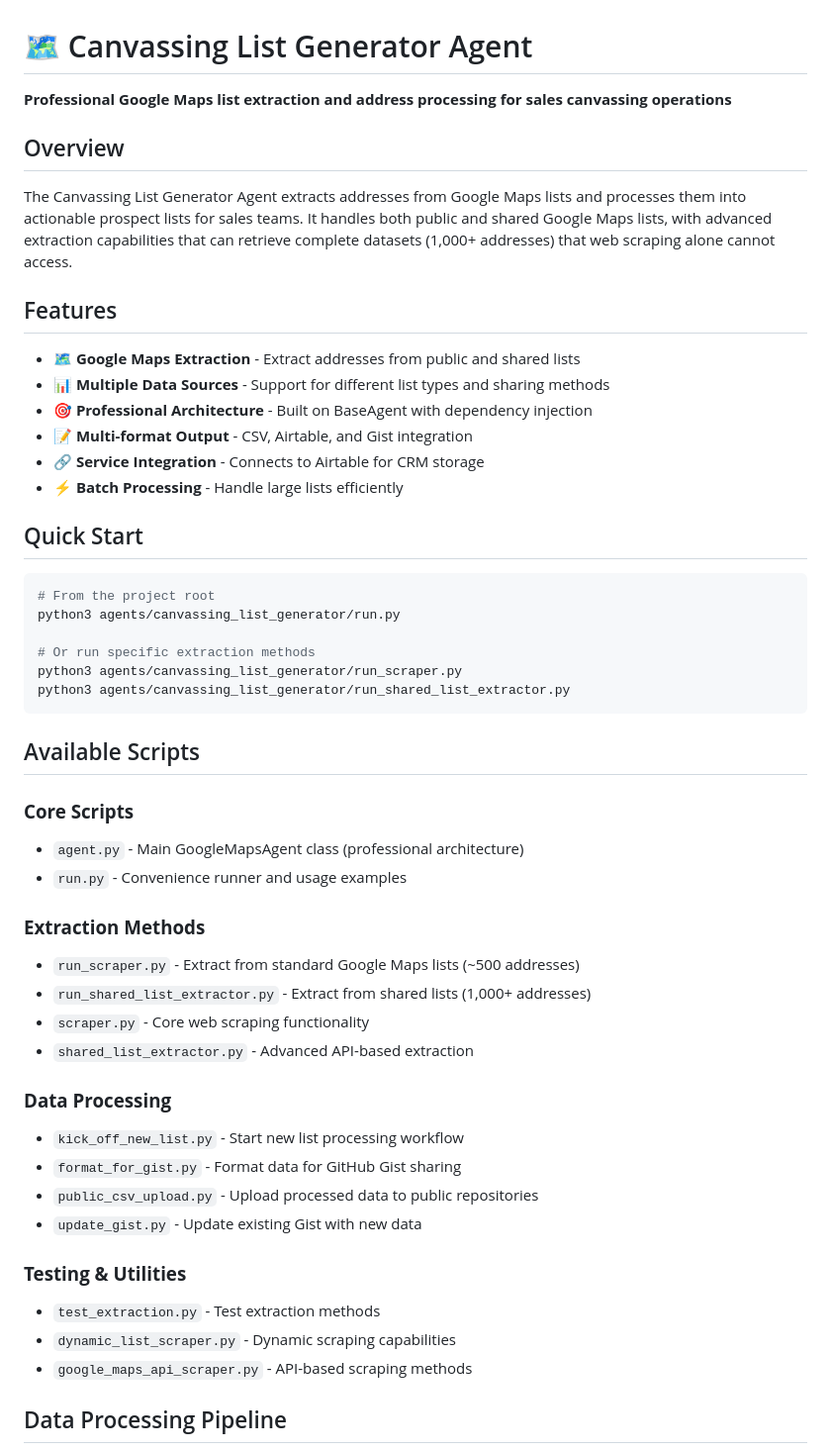
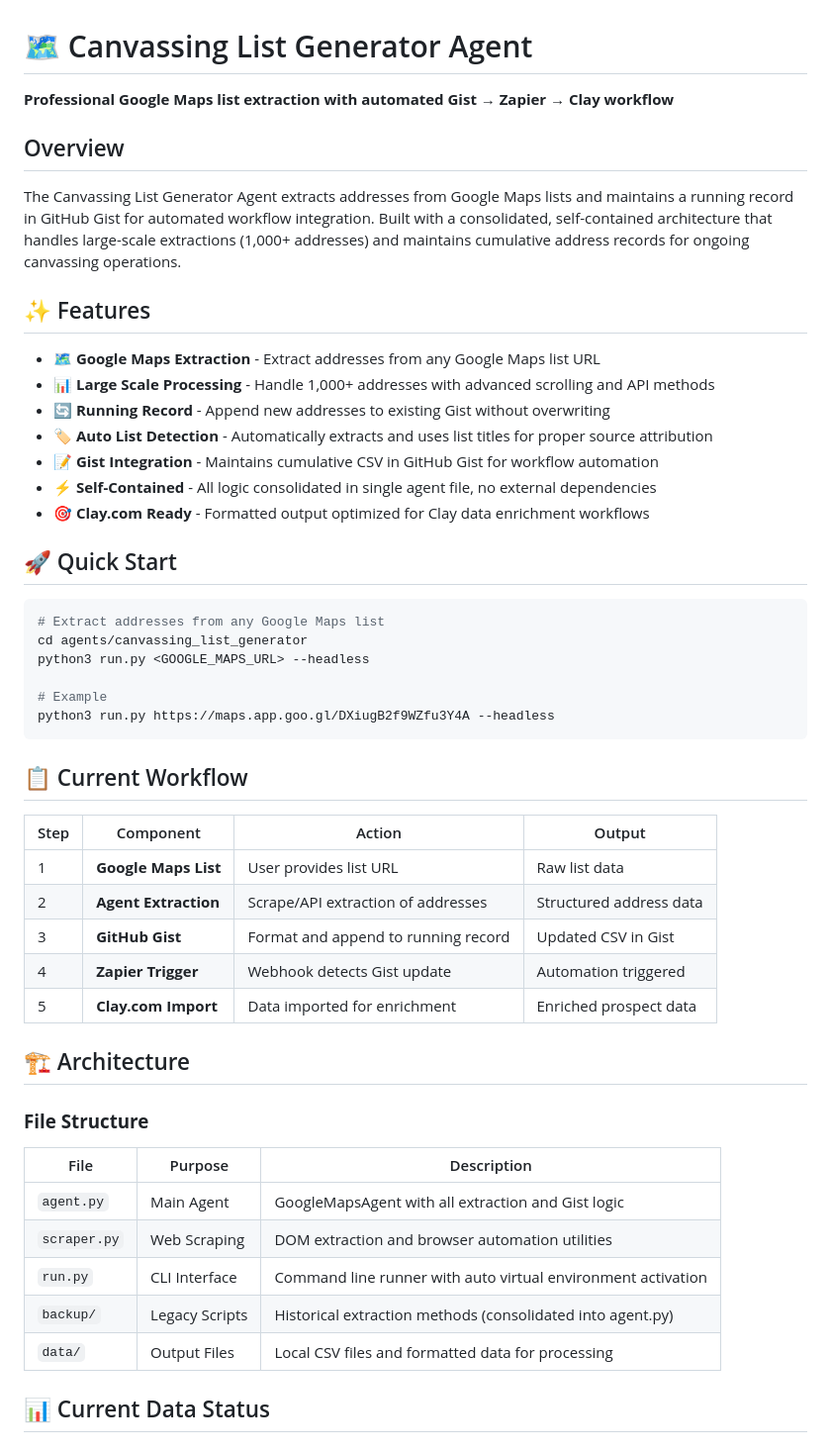
Before and after one commit to rriggin/localbase, a Markdown page: agents/canvassing_list_generator/README.md, the part around the change printed below. Shown: that part at 99% size. GitHub-like rendering.

````diff
--- a/agents/canvassing_list_generator/README.md
+++ b/agents/canvassing_list_generator/README.md
@@ -1,53 +1,53 @@
 # 🗺️ Canvassing List Generator Agent
 
-**Professional Google Maps list extraction and address processing for sales canvassing operations**
+**Professional Google Maps list extraction with automated Gist → Zapier → Clay workflow**
 
 ## Overview
 
-The Canvassing List Generator Agent extracts addresses from Google Maps lists and processes them into actionable prospect lists for sales teams. It handles both public and shared Google Maps lists, with advanced extraction capabilities that can retrieve complete datasets (1,000+ addresses) that web scraping alone cannot access.
+The Canvassing List Generator Agent extracts addresses from Google Maps lists and maintains a running record in GitHub Gist for automated workflow integration. Built with a consolidated, self-contained architecture that handles large-scale extractions (1,000+ addresses) and maintains cumulative address records for ongoing canvassing operations.
 
-## Features
+## ✨ Features
 
-- 🗺️ **Google Maps Extraction** - Extract addresses from public and shared lists
-- 📊 **Multiple Data Sources** - Support for different list types and sharing methods
-- 🎯 **Professional Architecture** - Built on BaseAgent with dependency injection
-- 📝 **Multi-format Output** - CSV, Airtable, and Gist integration
-- 🔗 **Service Integration** - Connects to Airtable for CRM storage
-- ⚡ **Batch Processing** - Handle large lists efficiently
+- 🗺️ **Google Maps Extraction** - Extract addresses from any Google Maps list URL
+- 📊 **Large Scale Processing** - Handle 1,000+ addresses with advanced scrolling and API methods
+- 🔄 **Running Record** - Append new addresses to existing Gist without overwriting
+- 🏷️ **Auto List Detection** - Automatically extracts and uses list titles for proper source attribution
+- 📝 **Gist Integration** - Maintains cumulative CSV in GitHub Gist for workflow automation
+- ⚡ **Self-Contained** - All logic consolidated in single agent file, no external dependencies
+- 🎯 **Clay.com Ready** - Formatted output optimized for Clay data enrichment workflows
 
-## Quick Start
+## 🚀 Quick Start
 
 ```bash
-# From the project root
-python3 agents/canvassing_list_generator/run.py
+# Extract addresses from any Google Maps list
+cd agents/canvassing_list_generator
+python3 run.py <GOOGLE_MAPS_URL> --headless
 
-# Or run specific extraction methods
-python3 agents/canvassing_list_generator/run_scraper.py
-python3 agents/canvassing_list_generator/run_shared_list_extractor.py
+# Example
+python3 run.py https://maps.app.goo.gl/DXiugB2f9WZfu3Y4A --headless
 ```
 
-## Available Scripts
+## 📋 Current Workflow
 
-### **Core Scripts**
-- `agent.py` - Main GoogleMapsAgent class (professional architecture)
-- `run.py` - Convenience runner and usage examples
+| Step | Component           | Action                                  | Output                    |
+|------|---------------------|-----------------------------------------|---------------------------|
+| 1    | **Google Maps List** | User provides list URL                  | Raw list data             |
+| 2    | **Agent Extraction** | Scrape/API extraction of addresses      | Structured address data   |
+| 3    | **GitHub Gist**     | Format and append to running record     | Updated CSV in Gist       |
+| 4    | **Zapier Trigger**  | Webhook detects Gist update             | Automation triggered      |
+| 5    | **Clay.com Import** | Data imported for enrichment            | Enriched prospect data    |
 
-### **Extraction Methods**
-- `run_scraper.py` - Extract from standard Google Maps lists (~500 addresses)
-- `run_shared_list_extractor.py` - Extract from shared lists (1,000+ addresses)
-- `scraper.py` - Core web scraping functionality
-- `shared_list_extractor.py` - Advanced API-based extraction
+## 🏗️ Architecture
 
-### **Data Processing**
-- `kick_off_new_list.py` - Start new list processing workflow
-- `format_for_gist.py` - Format data for GitHub Gist sharing
-- `public_csv_upload.py` - Upload processed data to public repositories
-- `update_gist.py` - Update existing Gist with new data
+### **File Structure**
 
-### **Testing & Utilities**
-- `test_extraction.py` - Test extraction methods
-- `dynamic_list_scraper.py` - Dynamic scraping capabilities
-- `google_maps_api_scraper.py` - API-based scraping methods
+| File         | Purpose            | Description                                                   |
+|--------------|--------------------|------------------------------------------------------------- |
+| `agent.py`   | Main Agent         | GoogleMapsAgent with all extraction and Gist logic          |
+| `scraper.py` | Web Scraping       | DOM extraction and browser automation utilities              |
+| `run.py`     | CLI Interface      | Command line runner with auto virtual environment activation |
+| `backup/`    | Legacy Scripts     | Historical extraction methods (consolidated into agent.py)   |
+| `data/`      | Output Files       | Local CSV files and formatted data for processing           |
 
-## Data Processing Pipeline
+## 📊 Current Data Status
 
````
Also changed, not shown: other parts of agents/canvassing_list_generator/README.md (+119 -67 lines), README.md (+13 -11 lines), 1 other file.
